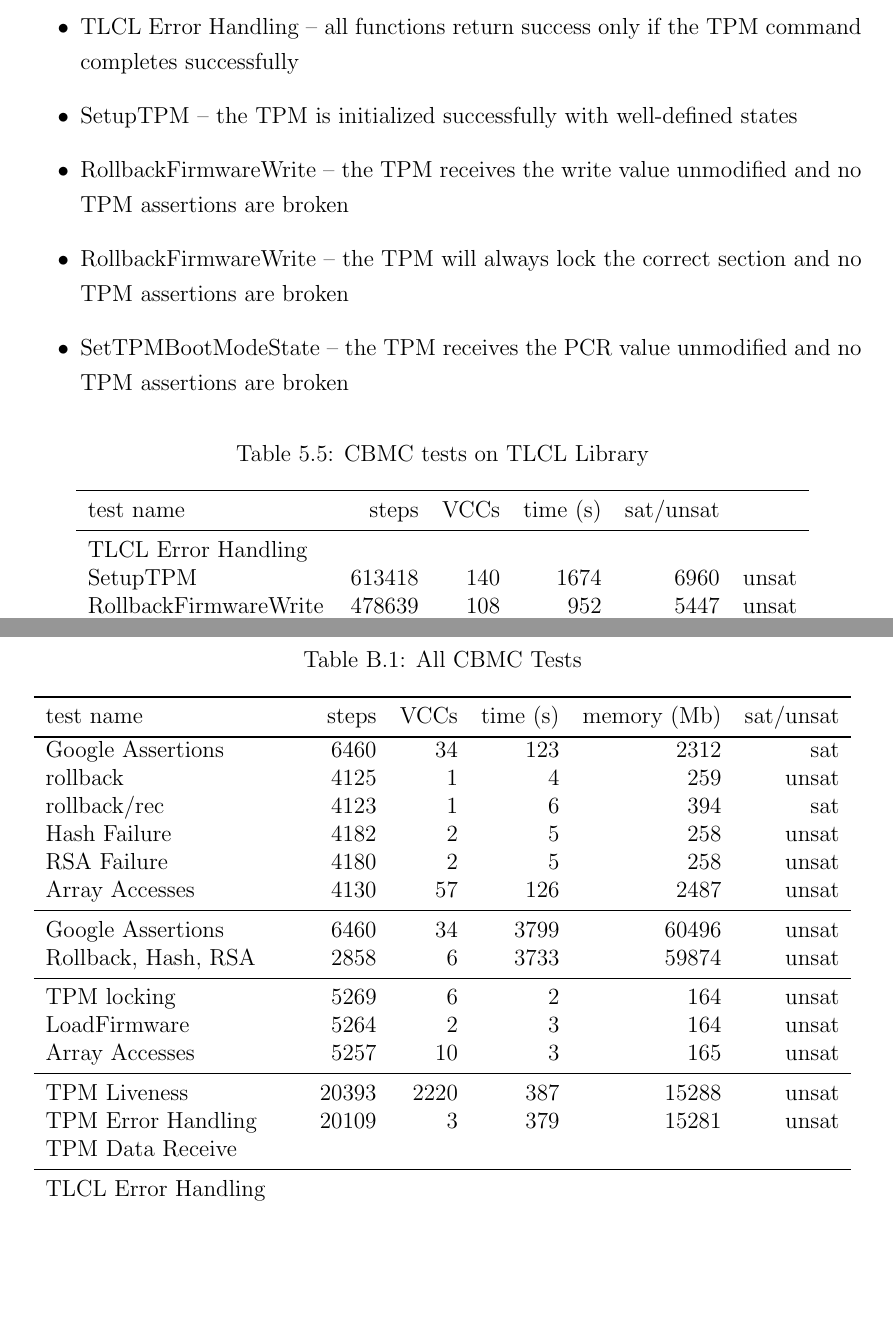
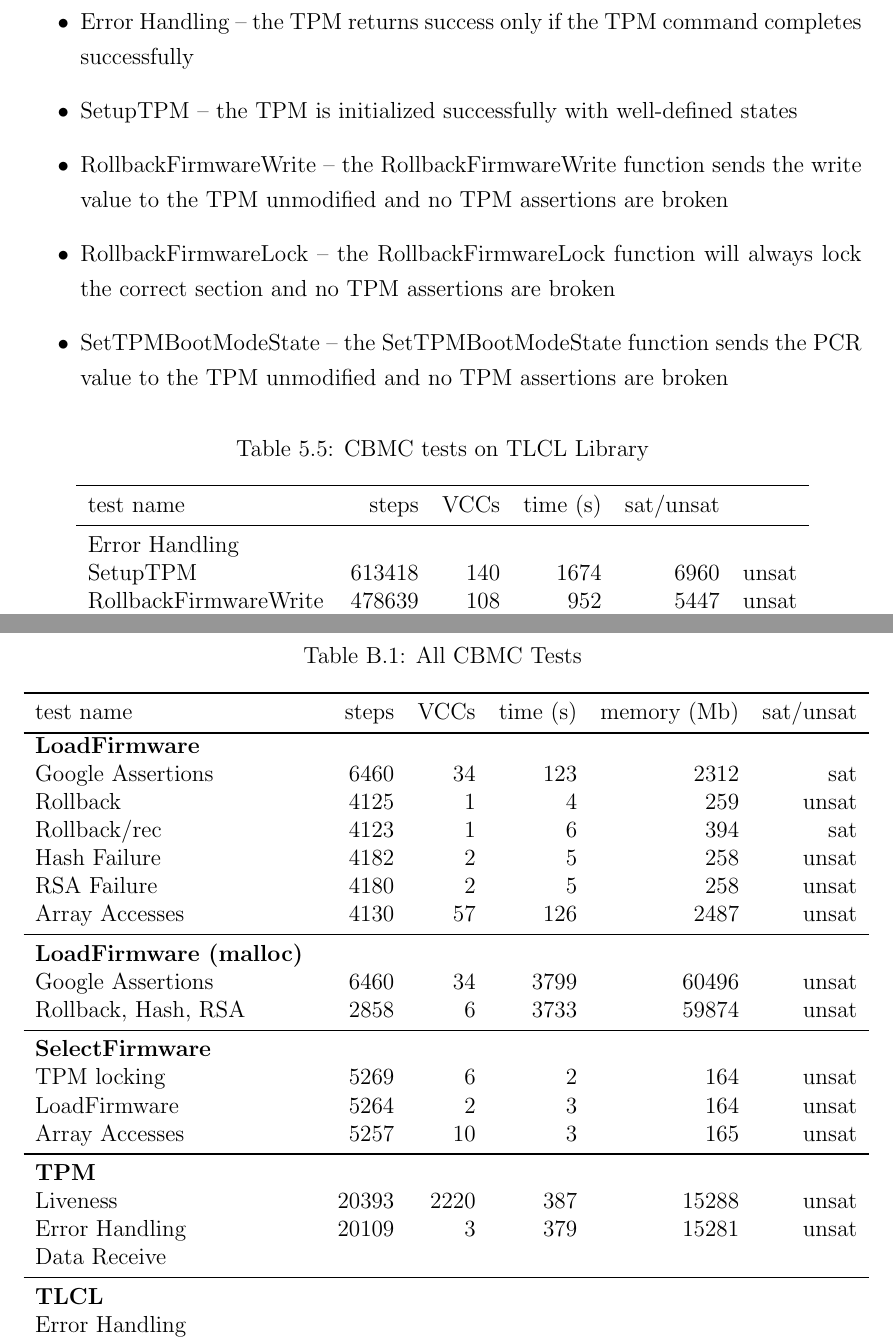
Before and after one commit to gilhooleyd/Verified-Boot-Senior-Thesis, a LaTeX thesis (thesis.tex, which reads sections/Appendix.tex, sections/Verification.tex): two parts of pages 45 and 59 of 63, joined at a grey line, cut so that both start at the same text, the shorter picture padded with empty space. Compiled offline with pdfLaTeX; a LaTeX package or settings file that is missing is left out.

Commit message:
VERIF: Fixed chart titles

```diff
--- a/sections/Appendix.tex
+++ b/sections/Appendix.tex
@@ -71,21 +71,26 @@ This code shows the ILA for the TPM Hardware
     \begin{tabular}{lrrrrr}
         \toprule
         test name & steps & VCCs & time (s) & memory (Mb) & sat/unsat  \\ \bottomrule
+        \textbf{LoadFirmware}  &  & & & & \\
         Google Assertions & 6460 & 34 & 123 & 2312 & sat \\
-        rollback     & 4125 & 1 & 4 & 259 & unsat \\
-        rollback/rec & 4123 & 1 & 6 & 394 & sat \\
+        Rollback     & 4125 & 1 & 4 & 259 & unsat \\
+        Rollback/rec & 4123 & 1 & 6 & 394 & sat \\
         Hash Failure & 4182 & 2 & 5 & 258 & unsat \\
         RSA  Failure & 4180 & 2 & 5 & 258 & unsat \\
         Array Accesses & 4130 & 57 & 126 & 2487 & unsat \\\midrule
+        \textbf{LoadFirmware (malloc)}  &  & & & & \\
         Google Assertions & 6460 & 34 & 3799 & 60496 & unsat \\
         Rollback, Hash, RSA & 2858 & 6 & 3733 & 59874 & unsat \\\midrule
+        \textbf{SelectFirmware}  &  & & & & \\
         TPM locking & 5269 & 6 & 2 & 164 & unsat \\
         LoadFirmware & 5264 & 2 & 3 & 164 & unsat \\
         Array Accesses & 5257 & 10 & 3 & 165 &  unsat \\\midrule
-        TPM Liveness & 20393 & 2220 & 387 & 15288 & unsat \\
-        TPM Error Handling & 20109 & 3 & 379 & 15281 & unsat \\
-        TPM Data Receive &  &  & & \\ \midrule
-        TLCL Error Handling & & & & \\
+        \textbf{TPM}  &  & & & & \\
+        Liveness & 20393 & 2220 & 387 & 15288 & unsat \\
+        Error Handling & 20109 & 3 & 379 & 15281 & unsat \\
+        Data Receive &  &  & & \\ \midrule
+        \textbf{TLCL}  &  & & & & \\
+        Error Handling & & & & \\
         SetupTPM & 613418 & 140 & 1674 & 6960 & unsat \\
         RollbackFirmwareWrite & 478639 & 108 & 952 & 5447 & unsat \\
         RollbackFirmwareLock & 17450 & 4 & 7 & 369 & unsat \\
--- a/sections/Verification.tex
+++ b/sections/Verification.tex
@@ -470,11 +470,11 @@ Each function corresponds to a single TPM command and a single call to the TPMSe
 These tests verify correct functionality for the TLCL commands that are used by Vboot.
 
 \begin{itemize}
-   \item TLCL Error Handling --  all functions return success only if the TPM command completes successfully
+   \item Error Handling --  the TPM returns success only if the TPM command completes successfully
     \item SetupTPM -- the TPM is initialized successfully with well-defined states
-    \item RollbackFirmwareWrite -- the TPM receives the write value unmodified and no TPM assertions are broken
-    \item RollbackFirmwareWrite -- the TPM will always lock the correct section and no TPM assertions are broken
-    \item SetTPMBootModeState -- the TPM receives the PCR value unmodified and no TPM assertions are broken
+    \item  RollbackFirmwareWrite -- the RollbackFirmwareWrite function sends the write value to the TPM unmodified and no TPM assertions are broken
+    \item  RollbackFirmwareLock -- the RollbackFirmwareLock function will always lock the correct section and no TPM assertions are broken
+    \item SetTPMBootModeState -- the SetTPMBootModeState function sends the PCR value to the TPM unmodified and no TPM assertions are broken
 
 \end{itemize}
 
@@ -484,7 +484,7 @@ These tests verify correct functionality for the TLCL commands that are used by
     \begin{tabular}{lrrrrr}
         \toprule
         test name & steps & VCCs & time (s) & sat/unsat  \\ \midrule
-        TLCL Error Handling & & & & \\
+        Error Handling & & & & \\
         SetupTPM & 613418 & 140 & 1674 & 6960 & unsat \\
         RollbackFirmwareWrite & 478639 & 108 & 952 & 5447 & unsat \\
         RollbackFirmwareLock & 17450 & 4 & 7 & 369 & unsat \\
```
Also changed, not shown: sections/Verification.tex (26 more changed lines).
